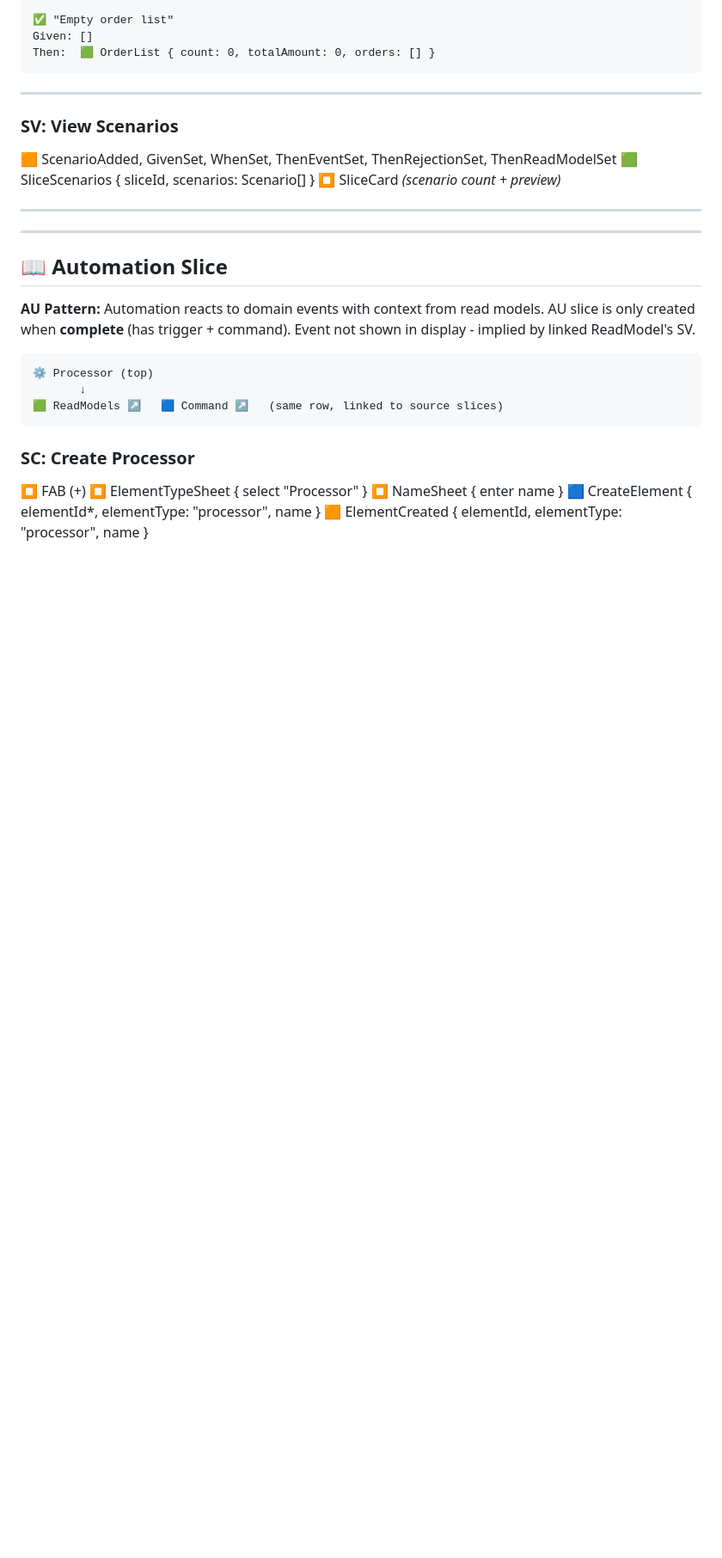
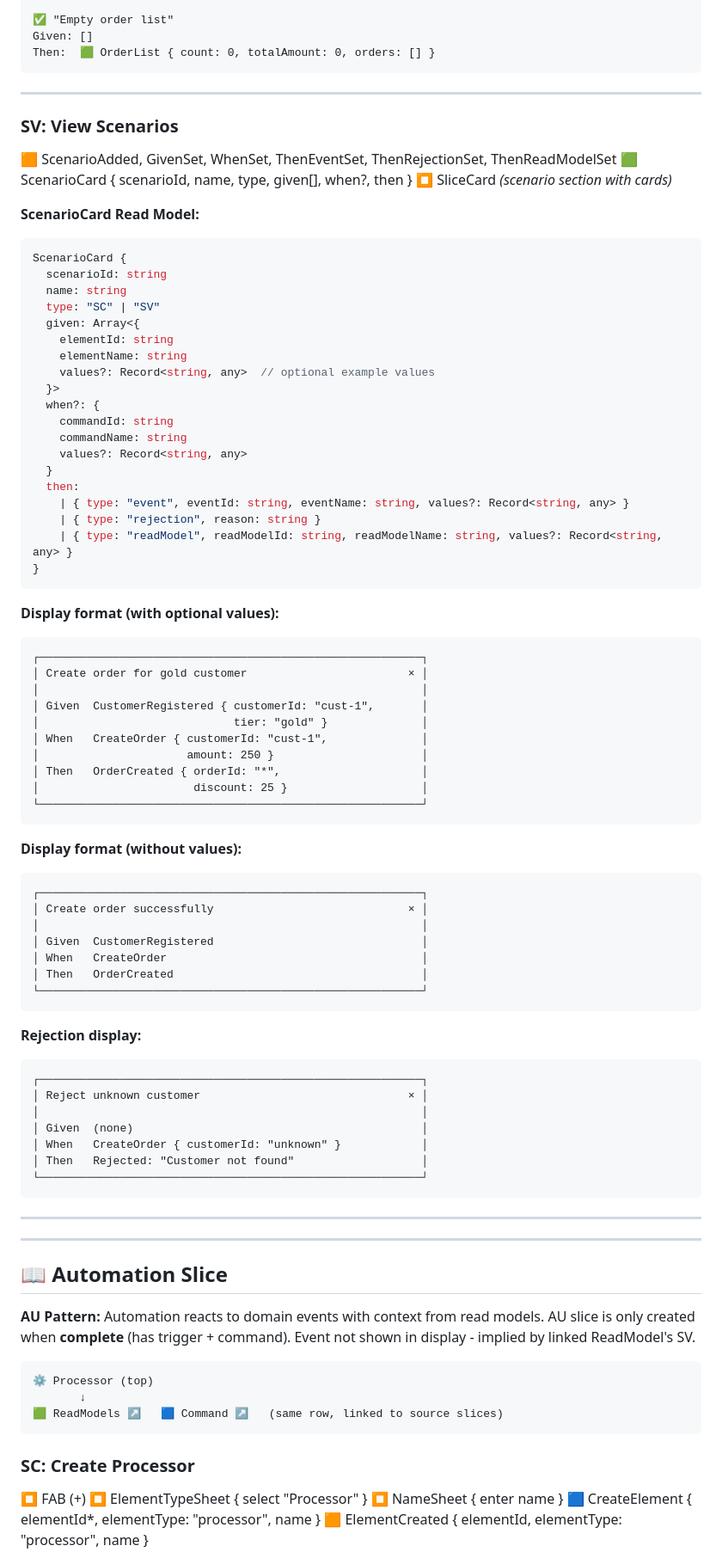
Before and after one commit to itsybit-agent/eventpad-mockup, a Markdown page: EVENT_MODEL.md, the part around the change. Shown at 86% size. GitHub-like rendering; blank space fills up the shorter version.

Commit message:
Add SV: View Scenarios read model with display formats
ScenarioCard read model includes:
- given[]: elementId, elementName, optional values
- when?: commandId, commandName, optional values
- then: event/rejection/readModel with optional values

Three display formats documented:
1. With values - shows property examples inline
2. Without values - just element names
3. Rejection - shows reason string

````diff
--- a/EVENT_MODEL.md
+++ b/EVENT_MODEL.md
@@ -1001,8 +1001,67 @@ Then:  🟩 OrderList { count: 0, totalAmount: 0, orders: [] }
 
 ### SV: View Scenarios
 🟧 ScenarioAdded, GivenSet, WhenSet, ThenEventSet, ThenRejectionSet, ThenReadModelSet
-🟩 SliceScenarios { sliceId, scenarios: Scenario[] }
-⏹️ SliceCard *(scenario count + preview)*
+🟩 ScenarioCard { scenarioId, name, type, given[], when?, then }
+⏹️ SliceCard *(scenario section with cards)*
+
+**ScenarioCard Read Model:**
+```typescript
+ScenarioCard {
+  scenarioId: string
+  name: string
+  type: "SC" | "SV"
+  given: Array<{
+    elementId: string
+    elementName: string
+    values?: Record<string, any>  // optional example values
+  }>
+  when?: {
+    commandId: string
+    commandName: string
+    values?: Record<string, any>
+  }
+  then:
+    | { type: "event", eventId: string, eventName: string, values?: Record<string, any> }
+    | { type: "rejection", reason: string }
+    | { type: "readModel", readModelId: string, readModelName: string, values?: Record<string, any> }
+}
+```
+
+**Display format (with optional values):**
+```
+┌─────────────────────────────────────────────────────────┐
+│ Create order for gold customer                        × │
+│                                                         │
+│ Given  CustomerRegistered { customerId: "cust-1",       │
+│                             tier: "gold" }              │
+│ When   CreateOrder { customerId: "cust-1",              │
+│                      amount: 250 }                      │
+│ Then   OrderCreated { orderId: "*",                     │
+│                       discount: 25 }                    │
+└─────────────────────────────────────────────────────────┘
+```
+
+**Display format (without values):**
+```
+┌─────────────────────────────────────────────────────────┐
+│ Create order successfully                             × │
+│                                                         │
+│ Given  CustomerRegistered                               │
+│ When   CreateOrder                                      │
+│ Then   OrderCreated                                     │
+└─────────────────────────────────────────────────────────┘
+```
+
+**Rejection display:**
+```
+┌─────────────────────────────────────────────────────────┐
+│ Reject unknown customer                               × │
+│                                                         │
+│ Given  (none)                                           │
+│ When   CreateOrder { customerId: "unknown" }            │
+│ Then   Rejected: "Customer not found"                   │
+└─────────────────────────────────────────────────────────┘
+```
 
 ---
 
````
